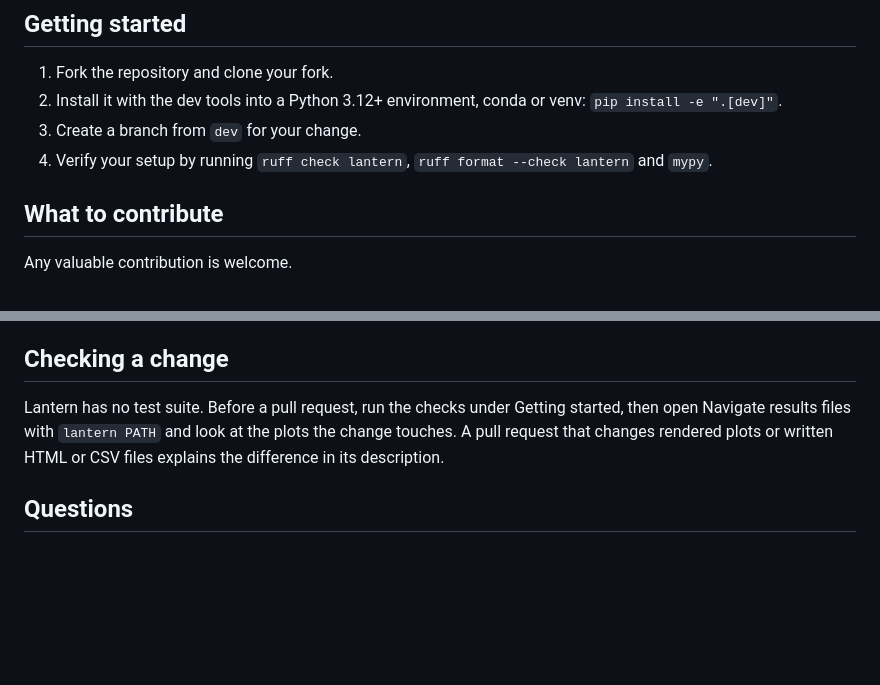
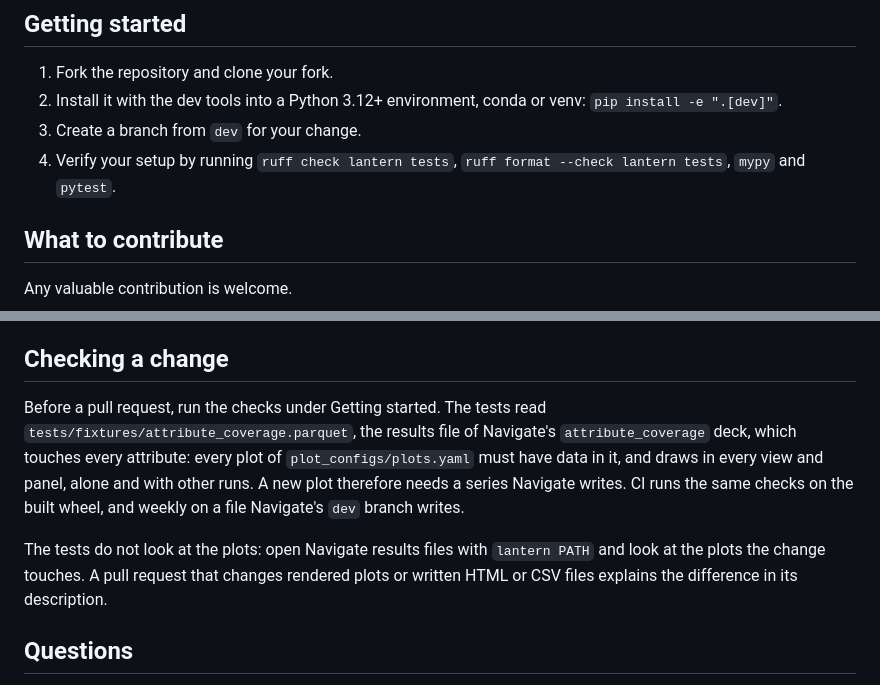
Before and after one commit to zerocarbonshipping/lantern-zcs, a Markdown page: CONTRIBUTING.md, 2 parts joined by grey strips. GitHub-like rendering; blank space fills up the shorter version.

Commit message:
Add tests, improve config, small changes on top

```diff
--- a/CONTRIBUTING.md
+++ b/CONTRIBUTING.md
@@ -16,8 +16,8 @@ Navigate repository; Lantern only covers plotting those files.
 2. Install it with the dev tools into a Python 3.12+ environment, conda or
    venv: `pip install -e ".[dev]"`.
 3. Create a branch from `dev` for your change.
-4. Verify your setup by running `ruff check lantern`,
-   `ruff format --check lantern` and `mypy`.
+4. Verify your setup by running `ruff check lantern tests`,
+   `ruff format --check lantern tests`, `mypy` and `pytest`.
 
 ## What to contribute
 
@@ -75,11 +75,18 @@ changelog.
 
 ## Checking a change
 
-Lantern has no test suite. Before a pull request, run the checks under
-Getting started, then open Navigate results files with `lantern PATH` and
-look at the plots the change touches. A pull request that changes rendered
-plots or written HTML or CSV files explains the difference in its
-description.
+Before a pull request, run the checks under Getting started. The tests read
+`tests/fixtures/attribute_coverage.parquet`, the results file of Navigate's
+`attribute_coverage` deck, which touches every attribute: every plot of
+`plot_configs/plots.yaml` must have data in it, and draws in every view and
+panel, alone and with other runs. A new plot therefore needs a series
+Navigate writes. CI runs the same checks on the built wheel, and weekly on a
+file Navigate's `dev` branch writes.
+
+The tests do not look at the plots: open Navigate results files with
+`lantern PATH` and look at the plots the change touches. A pull request that
+changes rendered plots or written HTML or CSV files explains the difference
+in its description.
 
 ## Questions
 
```
Also changed, not shown: CHANGELOG.md (+7 -1 lines), README.md (+30 -30 lines), banner.png (added), 12 other files.
